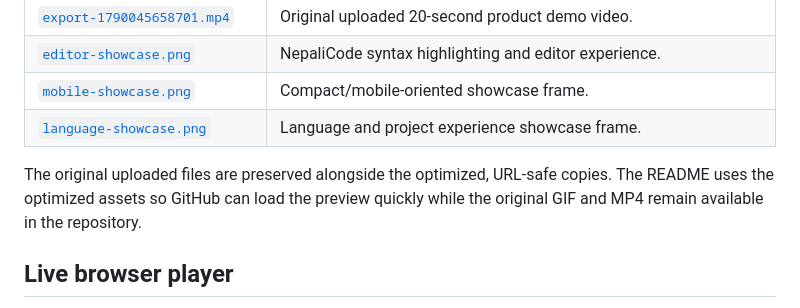
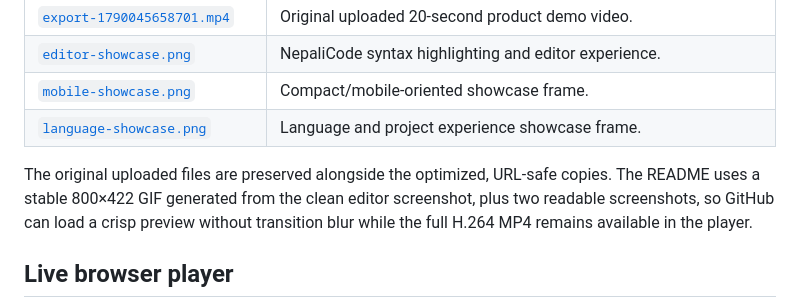
Before and after one commit to DiwasKhatri07/NepaliLang, a Markdown page: showcase/README.md, the part around the change. Drawn GitHub-style.

Commit message:
docs: improve README showcase media quality

```diff
--- a/showcase/README.md
+++ b/showcase/README.md
@@ -15,7 +15,7 @@ This folder contains the visual assets used in the repository README and GitHub
 | [`mobile-showcase.png`](mobile-showcase.png) | Compact/mobile-oriented showcase frame. |
 | [`language-showcase.png`](language-showcase.png) | Language and project experience showcase frame. |
 
-The original uploaded files are preserved alongside the optimized, URL-safe copies. The README uses the optimized assets so GitHub can load the preview quickly while the original GIF and MP4 remain available in the repository.
+The original uploaded files are preserved alongside the optimized, URL-safe copies. The README uses a stable 800×422 GIF generated from the clean editor screenshot, plus two readable screenshots, so GitHub can load a crisp preview without transition blur while the full H.264 MP4 remains available in the player.
 
 ## Live browser player
 
```
Also changed, not shown: README.md (+5 -0 lines), docs/showcase/nepalicode-video-poster.jpg, showcase/nepalicode-video-poster.jpg, 4 other files.
